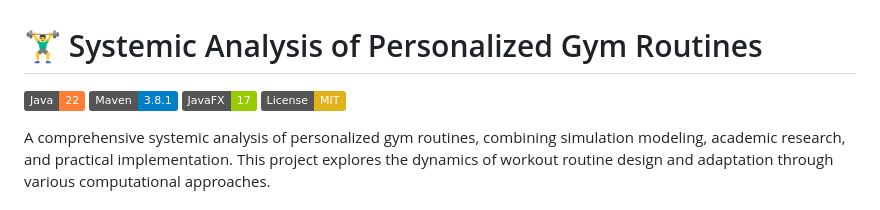
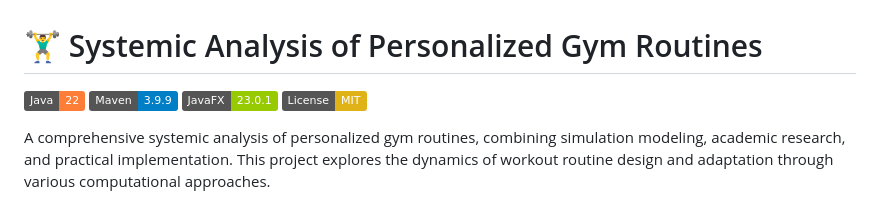
Before and after one commit to JkVely/gym-routines, a Markdown page: README.md, the part around the change. GitHub-like rendering; badges without logos.

```diff
--- a/README.md
+++ b/README.md
@@ -1,8 +1,8 @@
 # 🏋️‍♂️ Systemic Analysis of Personalized Gym Routines
 
 [![Java Version](https://img.shields.io/badge/Java-22-orange.svg)](https://www.oracle.com/java/)
-[![Maven](https://img.shields.io/badge/Maven-3.8.1-blue.svg)](https://maven.apache.org/)
-[![JavaFX](https://img.shields.io/badge/JavaFX-17-green.svg)](https://openjfx.io/)
+[![Maven](https://img.shields.io/badge/Maven-3.9.9-blue.svg)](https://maven.apache.org/)
+[![JavaFX](https://img.shields.io/badge/JavaFX-23.0.1-green.svg)](https://openjfx.io/)
 [![License](https://img.shields.io/badge/License-MIT-yellow.svg)](LICENSE)
 
 A comprehensive systemic analysis of personalized gym routines, combining simulation modeling, academic research, and practical implementation. This project explores the dynamics of workout routine design and adaptation through various computational approaches.
```
